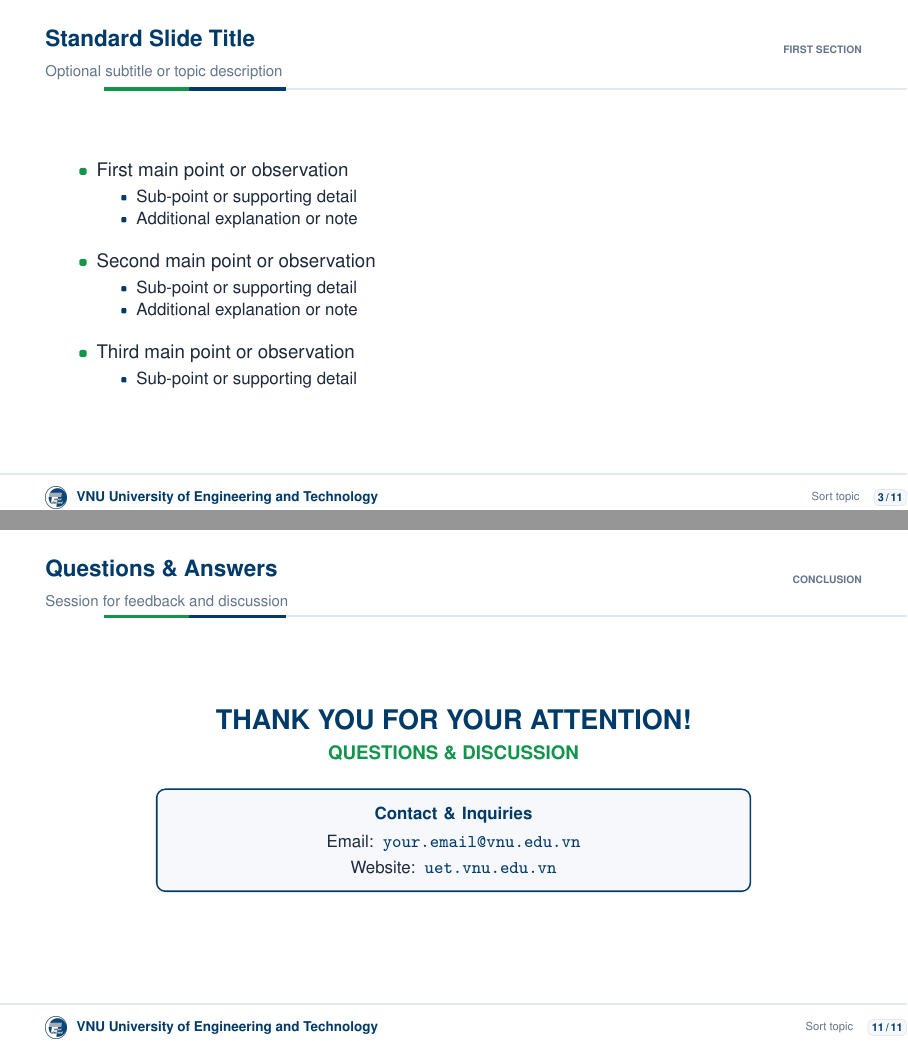
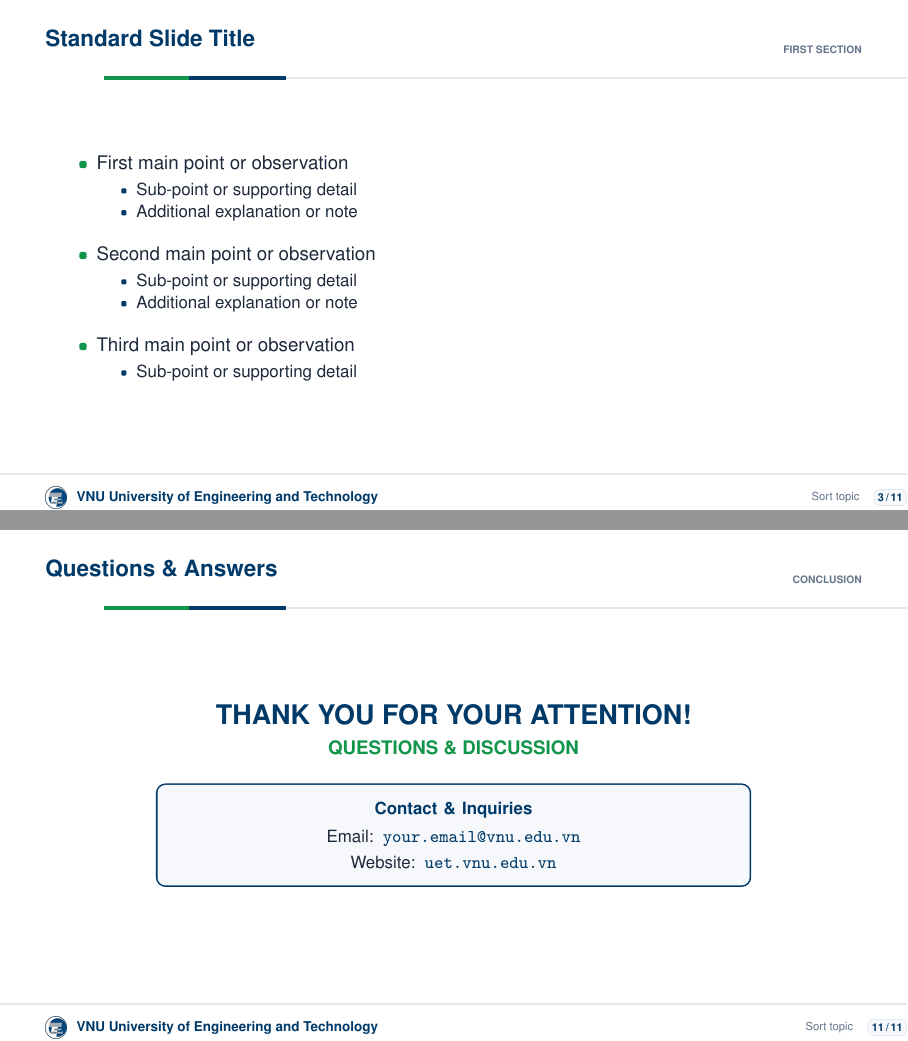
Before and after one commit to InboxMeNow/SlideGKMM, LaTeX slides (main.tex): pages 3 and 11 of 11, joined at a grey line. The pictures show the PDF file main.pdf that the author committed with the source.

Commit message:
refactor: remove framesubtitles across all slides

```diff
--- a/main.tex
+++ b/main.tex
@@ -85,7 +85,7 @@
 % -----------------------------------------------------------------------------
 % SLIDE 3: STANDARD BULLET POINTS TEMPLATE
 % -----------------------------------------------------------------------------
-\begin{frame}{Standard Slide Title}{Optional subtitle or topic description}
+\begin{frame}{Standard Slide Title}
 	\begin{itemize}
 		\item First main point or observation
 		      \begin{itemize}
@@ -109,7 +109,7 @@
 % -----------------------------------------------------------------------------
 % SLIDE 4: TWO-COLUMN COMPARISON WITH BADGES
 % -----------------------------------------------------------------------------
-\begin{frame}{Two-Column Slide Title}{Optional subtitle}
+\begin{frame}{Two-Column Slide Title}
 	\begin{columns}[T]
 		\begin{column}{0.48\textwidth}
 			\begin{accentcard}[uetblue]{Left Column Title}
@@ -141,7 +141,7 @@
 % -----------------------------------------------------------------------------
 % SLIDE 5: DIAGRAM / GRAPHICS & FORMULA TEMPLATE
 % -----------------------------------------------------------------------------
-\begin{frame}{Diagram \& Formulation Title}{Optional subtitle}
+\begin{frame}{Diagram \& Formulation Title}
 	\centering
 	\begin{tikzpicture}[
 		node distance=1.6cm,
@@ -178,9 +178,9 @@
 \end{frame}
 
 % -----------------------------------------------------------------------------
-% SLIDE 6: BLOCKS & CARDS TEMPLATE
+% SLIDE 6: BLOCKS \& CARDS TEMPLATE
 % -----------------------------------------------------------------------------
-\begin{frame}{Blocks \& Cards Title}{Optional subtitle}
+\begin{frame}{Blocks \& Cards Title}
 	\begin{block}{Standard Block Title}
 		Your main content, definition, or mathematical formula here.
 	\end{block}
@@ -230,7 +230,7 @@
 % -----------------------------------------------------------------------------
 % SLIDE 8: FORMATTED DATA TABLE TEMPLATE
 % -----------------------------------------------------------------------------
-\begin{frame}{Table Slide Title}{Optional subtitle}
+\begin{frame}{Table Slide Title}
 	\centering
 	\small
 	\begin{tabular}{l c c c c}
@@ -255,7 +255,7 @@
 % -----------------------------------------------------------------------------
 % SLIDE 9: CODE SNIPPET TEMPLATE
 % -----------------------------------------------------------------------------
-\begin{frame}[fragile]{Code Snippet Title}{Optional subtitle}
+\begin{frame}[fragile]{Code Snippet Title}
 	\begin{lstlisting}[language=Python]
 # Write your code snippet here
 def sample_function(input_data):
@@ -304,7 +304,7 @@ print(f"Output: {output}")
 % -----------------------------------------------------------------------------
 % SLIDE 11: CLOSING / Q&A TEMPLATE
 % -----------------------------------------------------------------------------
-\begin{frame}{Questions \& Answers}{Session for feedback and discussion}
+\begin{frame}{Questions \& Answers}
 	\vspace{0.3cm}
 	\centering
 	{\Large\bfseries\color{uetblue} THANK YOU FOR YOUR ATTENTION!}\\[0.1cm]
```
Also changed, not shown: main.pdf, main.tex (6 more changed lines).
